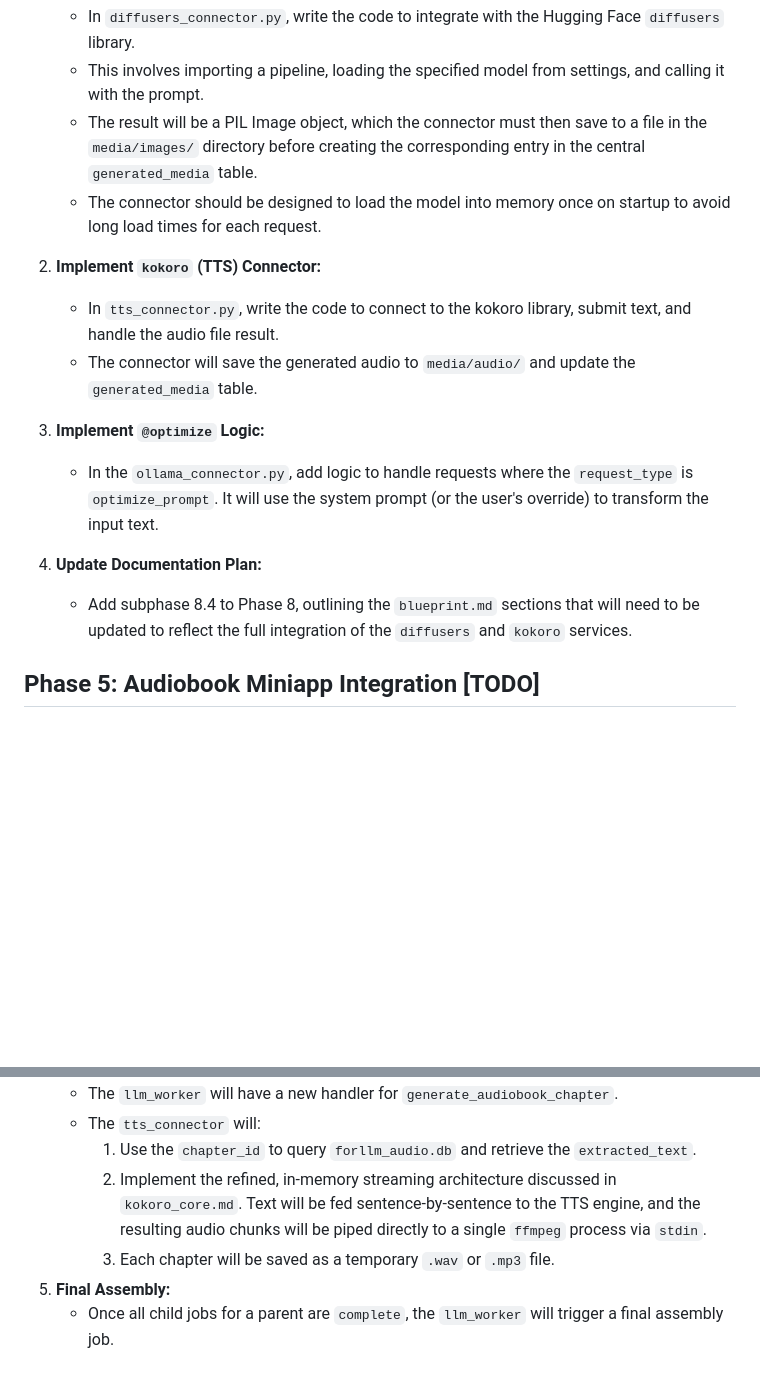
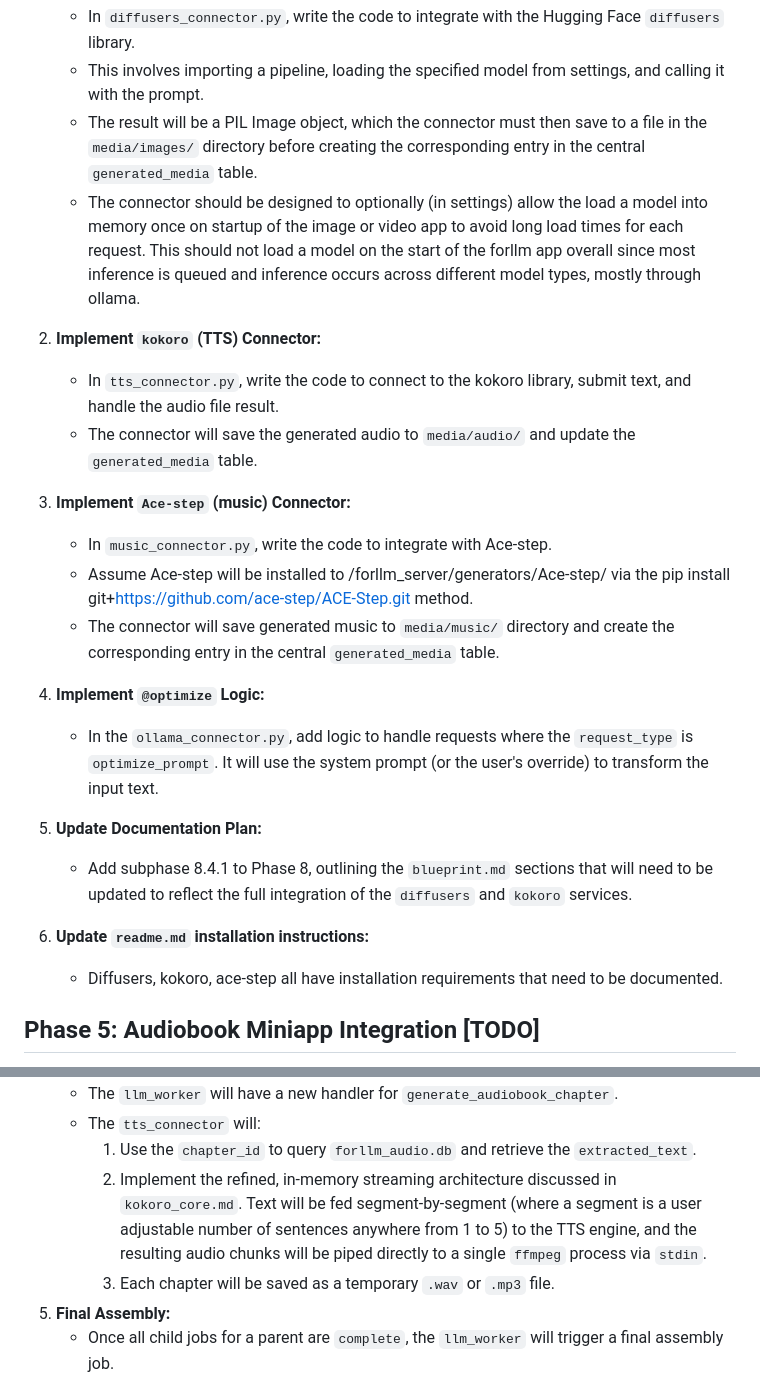
Before and after one commit to boilthesea/forllm, a Markdown page: assets/multimodal.md, 2 parts joined by grey strips. GitHub-like rendering; blank space fills up the shorter version.

Commit message:
doc: update phases

```diff
--- a/assets/multimodal.md
+++ b/assets/multimodal.md
@@ -98,17 +98,25 @@ This document outlines the phased development plan for integrating image, video,
     *   In `diffusers_connector.py`, write the code to integrate with the Hugging Face `diffusers` library.
     *   This involves importing a pipeline, loading the specified model from settings, and calling it with the prompt.
     *   The result will be a PIL Image object, which the connector must then save to a file in the `media/images/` directory before creating the corresponding entry in the central `generated_media` table.
-    *   The connector should be designed to load the model into memory once on startup to avoid long load times for each request.
+    *   The connector should be designed to optionally (in settings) allow the load a model into memory once on startup of the image or video app to avoid long load times for each request. This should not load a model on the start of the forllm app overall since most inference is queued and inference occurs across different model types, mostly through ollama.
 
 2.  **Implement `kokoro` (TTS) Connector:**
     *   In `tts_connector.py`, write the code to connect to the kokoro library, submit text, and handle the audio file result.
     *   The connector will save the generated audio to `media/audio/` and update the `generated_media` table.
 
-3.  **Implement `@optimize` Logic:**
+3.  **Implement `Ace-step` (music) Connector:**
+    *   In `music_connector.py`, write the code to integrate with Ace-step.
+    *   Assume Ace-step will be installed to /forllm_server/generators/Ace-step/ via the pip install git+https://github.com/ace-step/ACE-Step.git method.
+    *   The connector will save generated music to `media/music/` directory and create the corresponding entry in the central `generated_media` table.
+
+4.  **Implement `@optimize` Logic:**
     *   In the `ollama_connector.py`, add logic to handle requests where the `request_type` is `optimize_prompt`. It will use the system prompt (or the user's override) to transform the input text.
 
-4.  **Update Documentation Plan:**
-    *   Add subphase 8.4 to Phase 8, outlining the `blueprint.md` sections that will need to be updated to reflect the full integration of the `diffusers` and `kokoro` services.
+5.  **Update Documentation Plan:**
+    *   Add subphase 8.4.1 to Phase 8, outlining the `blueprint.md` sections that will need to be updated to reflect the full integration of the `diffusers` and `kokoro` services.
+
+6.  **Update `readme.md` installation instructions:**
+    *   Diffusers, kokoro, ace-step all have installation requirements that need to be documented.
 
 ## Phase 5: Audiobook Miniapp Integration [TODO]
 
@@ -204,7 +212,7 @@ This leverages the existing `llm_requests` queue with a parent/child dependency
     *   The `llm_worker` will have a new handler for `generate_audiobook_chapter`.
     *   The `tts_connector` will:
         1.  Use the `chapter_id` to query `forllm_audio.db` and retrieve the `extracted_text`.
-        2.  Implement the refined, in-memory streaming architecture discussed in `kokoro_core.md`. Text will be fed sentence-by-sentence to the TTS engine, and the resulting audio chunks will be piped directly to a single `ffmpeg` process via `stdin`.
+        2.  Implement the refined, in-memory streaming architecture discussed in `kokoro_core.md`. Text will be fed segment-by-segment (where a segment is a user adjustable number of sentences anywhere from 1 to 5) to the TTS engine, and the resulting audio chunks will be piped directly to a single `ffmpeg` process via `stdin`.
         3.  Each chapter will be saved as a temporary `.wav` or `.mp3` file.
 5.  **Final Assembly:**
     *   Once all child jobs for a parent are `complete`, the `llm_worker` will trigger a final assembly job.
```
